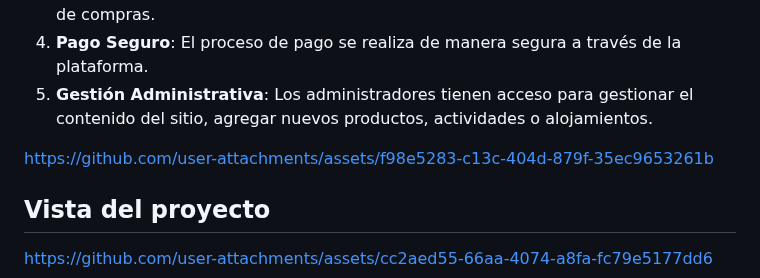
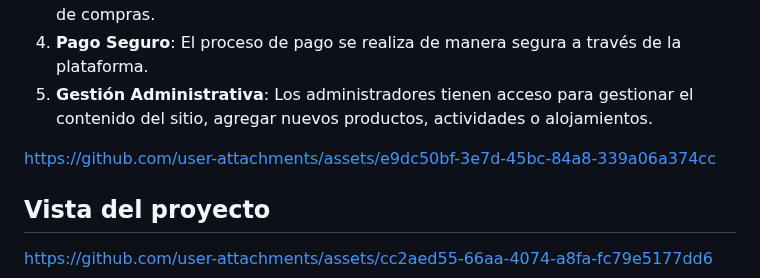
Before and after one commit to CarolinaCasGil/ProyectoSurf, a Markdown page: README.md, the part around the change. GitHub-like rendering.

```diff
--- a/README.md
+++ b/README.md
@@ -49,7 +49,10 @@ La plataforma está diseñada para ser intuitiva y fácil de usar:
 5. **Gestión Administrativa**: Los administradores tienen acceso para gestionar el contenido del sitio, agregar nuevos productos, actividades o alojamientos.
 
 
-https://github.com/user-attachments/assets/f98e5283-c13c-404d-879f-35ec9653261b
+
+
+https://github.com/user-attachments/assets/e9dc50bf-3e7d-45bc-84a8-339a06a374cc
+
 
 
 
```
